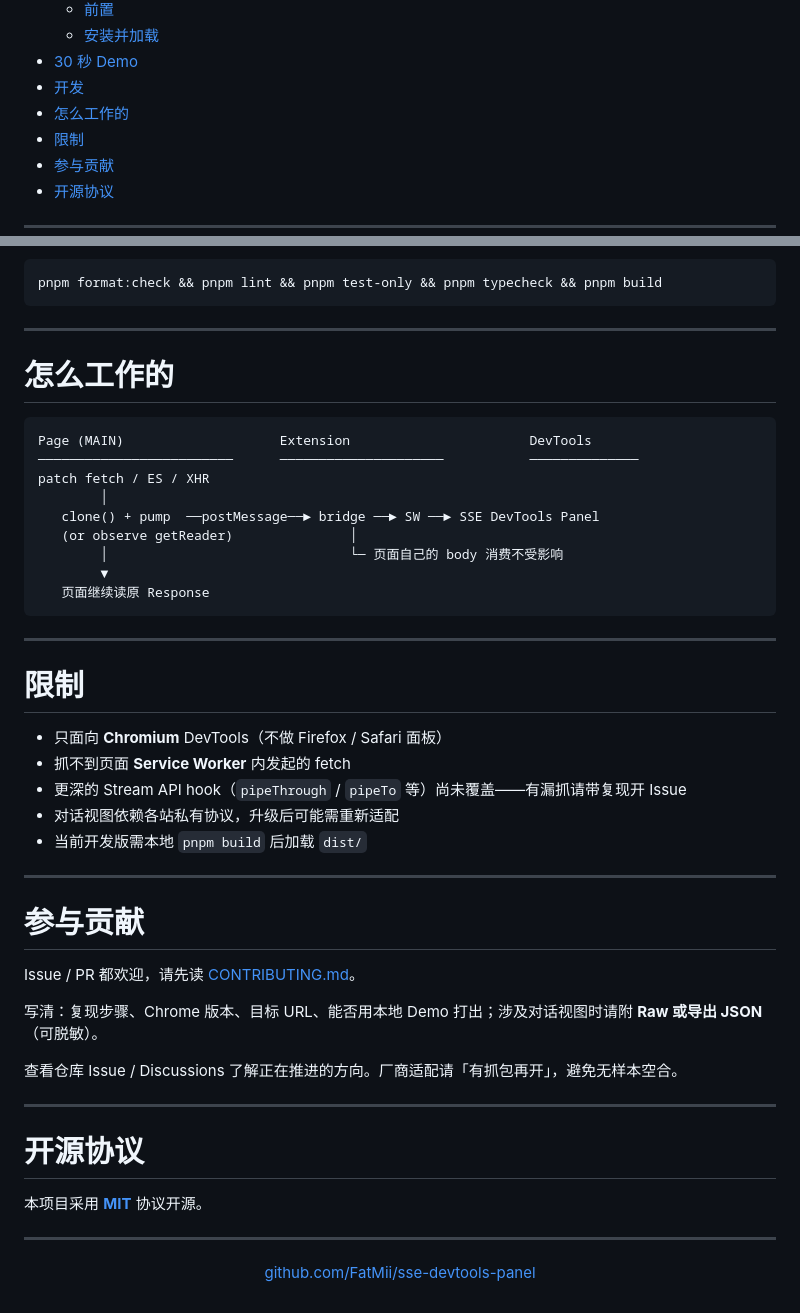
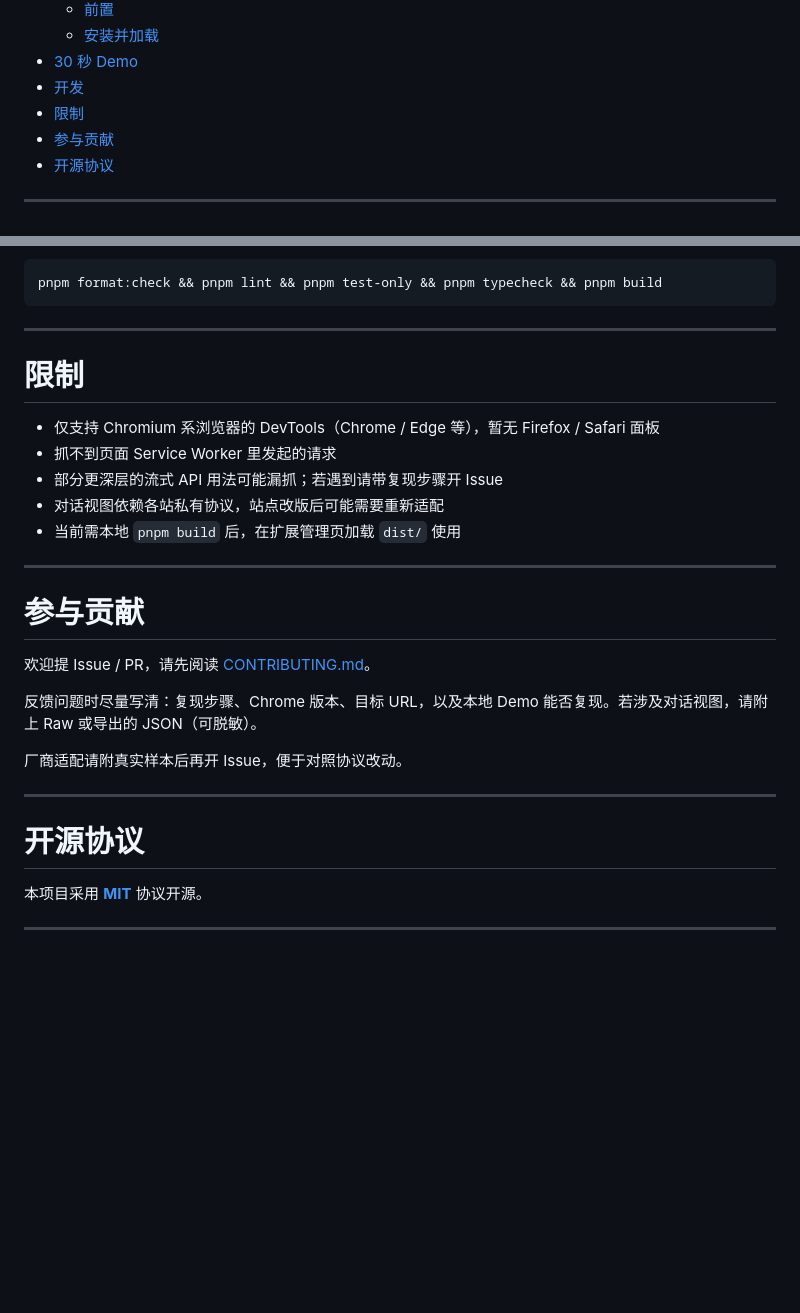
Before and after one commit to FatMii/sse-devtools-panel, a Markdown page: README.md, 2 parts joined by grey strips. Rendered like a GitHub page; blank space fills up the shorter version.

Commit message:
docs(readme): remove architecture diagram and polish closing sections
Drop the how-it-works section, rewrite limits and contributing copy, and clean remaining screenshot alt placeholders.

````diff
--- a/README.md
+++ b/README.md
@@ -61,7 +61,6 @@
     - [安装并加载](#安装并加载)
 - [30 秒 Demo](#30-秒-demo)
 - [开发](#开发)
-- [怎么工作的](#怎么工作的)
 - [限制](#限制)
 - [参与贡献](#参与贡献)
 - [开源协议](#开源协议)
@@ -380,33 +379,15 @@ pnpm format:check && pnpm lint && pnpm test-only && pnpm typecheck && pnpm build
 
 ---
 
-<a name="怎么工作的"></a>
-
-# 怎么工作的
-
-```text
-Page (MAIN)                    Extension                       DevTools
-─────────────────────────      ─────────────────────           ──────────────
-patch fetch / ES / XHR
-        │
-   clone() + pump  ──postMessage──► bridge ──► SW ──► SSE DevTools Panel
-   (or observe getReader)               │
-        │                               └─ 页面自己的 body 消费不受影响
-        ▼
-   页面继续读原 Response
-```
-
----
-
 <a name="限制"></a>
 
 # 限制
 
-- 只面向 **Chromium** DevTools（不做 Firefox / Safari 面板）
-- 抓不到页面 **Service Worker** 内发起的 fetch
-- 更深的 Stream API hook（`pipeThrough` / `pipeTo` 等）尚未覆盖——有漏抓请带复现开 Issue
-- 对话视图依赖各站私有协议，升级后可能需重新适配
-- 当前开发版需本地 `pnpm build` 后加载 `dist/`
+- 仅支持 Chromium 系浏览器的 DevTools（Chrome / Edge 等），暂无 Firefox / Safari 面板
+- 抓不到页面 Service Worker 里发起的请求
+- 部分更深层的流式 API 用法可能漏抓；若遇到请带复现步骤开 Issue
+- 对话视图依赖各站私有协议，站点改版后可能需要重新适配
+- 当前需本地 `pnpm build` 后，在扩展管理页加载 `dist/` 使用
 
 ---
 
@@ -414,11 +395,11 @@ patch fetch / ES / XHR
 
 # 参与贡献
 
-Issue / PR 都欢迎，请先读 [CONTRIBUTING.md](./CONTRIBUTING.md)。
+欢迎提 Issue / PR，请先阅读 [CONTRIBUTING.md](./CONTRIBUTING.md)。
 
-写清：复现步骤、Chrome 版本、目标 URL、能否用本地 Demo 打出；涉及对话视图时请附 **Raw 或导出 JSON**（可脱敏）。
+反馈问题时尽量写清：复现步骤、Chrome 版本、目标 URL，以及本地 Demo 能否复现。若涉及对话视图，请附上 Raw 或导出的 JSON（可脱敏）。
 
-查看仓库 Issue / Discussions 了解正在推进的方向。厂商适配请「有抓包再开」，避免无样本空合。
+厂商适配请附真实样本后再开 Issue，便于对照协议改动。
 
 ---
 
@@ -429,7 +410,3 @@ Issue / PR 都欢迎，请先读 [CONTRIBUTING.md](./CONTRIBUTING.md)。
 本项目采用 **[MIT](./LICENSE)** 协议开源。
 
 ---
-
-<p align="center">
-  <a href="https://github.com/FatMii/sse-devtools-panel">github.com/FatMii/sse-devtools-panel</a>
-</p>
````
Also changed, not shown: other parts of README.md (+2 -2 lines).
